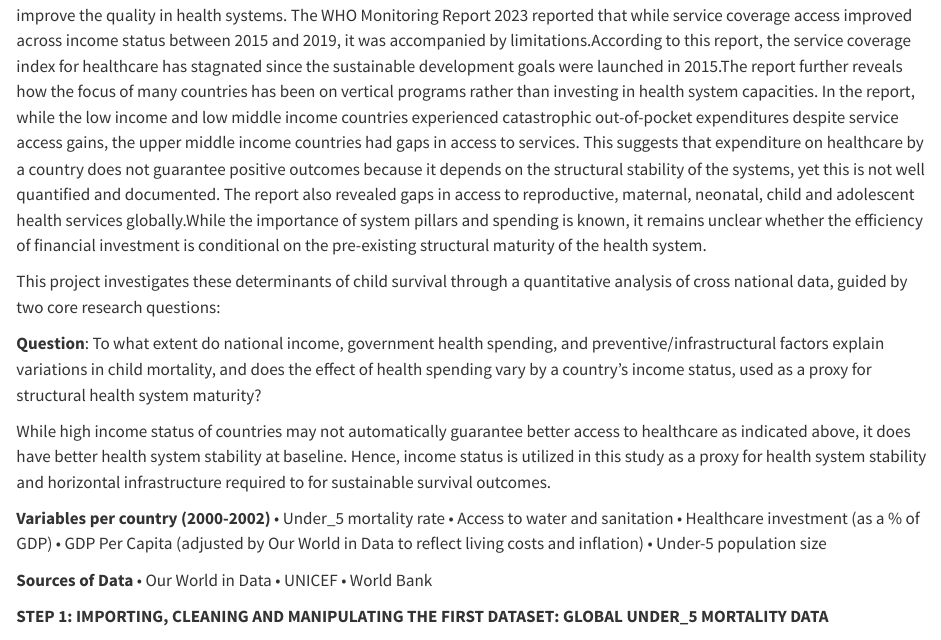
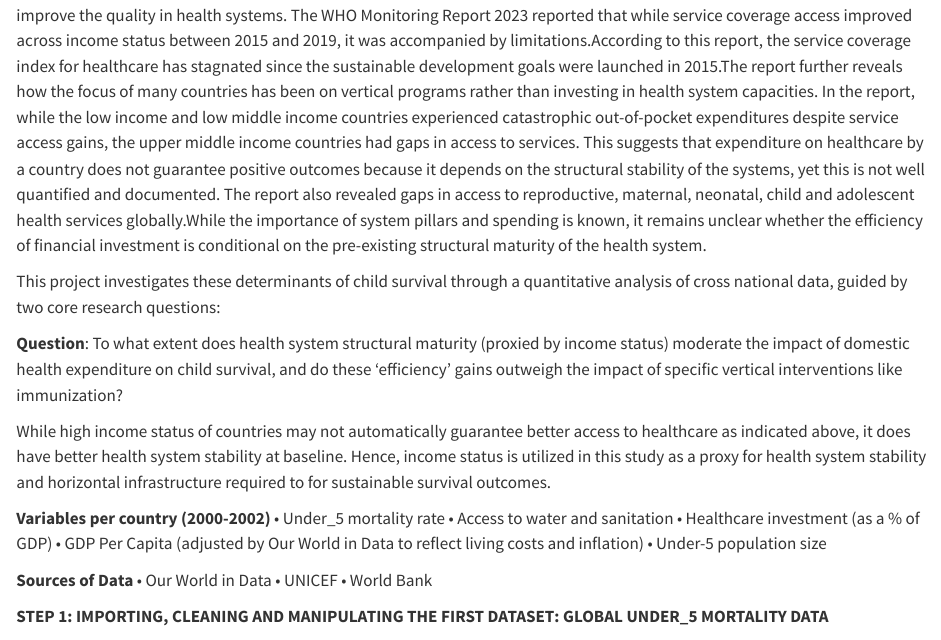
Before and after one commit to audicollins-96/Health-System-Drivers-of-Child-Survival-Analysis-Using-R, a Quarto document (index.qmd): the page in a window 1100 px wide, from 640 px down. Rendered offline with R 4.5, knitr and Pandoc in place of Quarto, with nearby package versions; long lines of code are wrapped.

Commit message:
latest commit

```diff
--- a/index.qmd
+++ b/index.qmd
@@ -26,7 +26,7 @@ Conversely, present evidence suggests that preventing mortality has evolved from
 
 This project investigates these determinants of child survival through a quantitative analysis of cross national data, guided by two core research questions:
 
-**Question**: To what extent do national income, government health spending, and preventive/infrastructural factors explain variations in child mortality, and does the effect of health spending vary by a country's income status, used as a proxy for structural health system maturity?
+**Question**: To what extent does health system structural maturity (proxied by income status) moderate the impact of domestic health expenditure on child survival, and do these 'efficiency' gains outweigh the impact of specific vertical interventions like immunization?
 
 While high income status of countries may not automatically guarantee better access to healthcare as indicated above, it does have better health system stability at baseline. Hence, income status is utilized in this study as a proxy for health system stability and horizontal infrastructure required to for sustainable survival outcomes.
 
```
